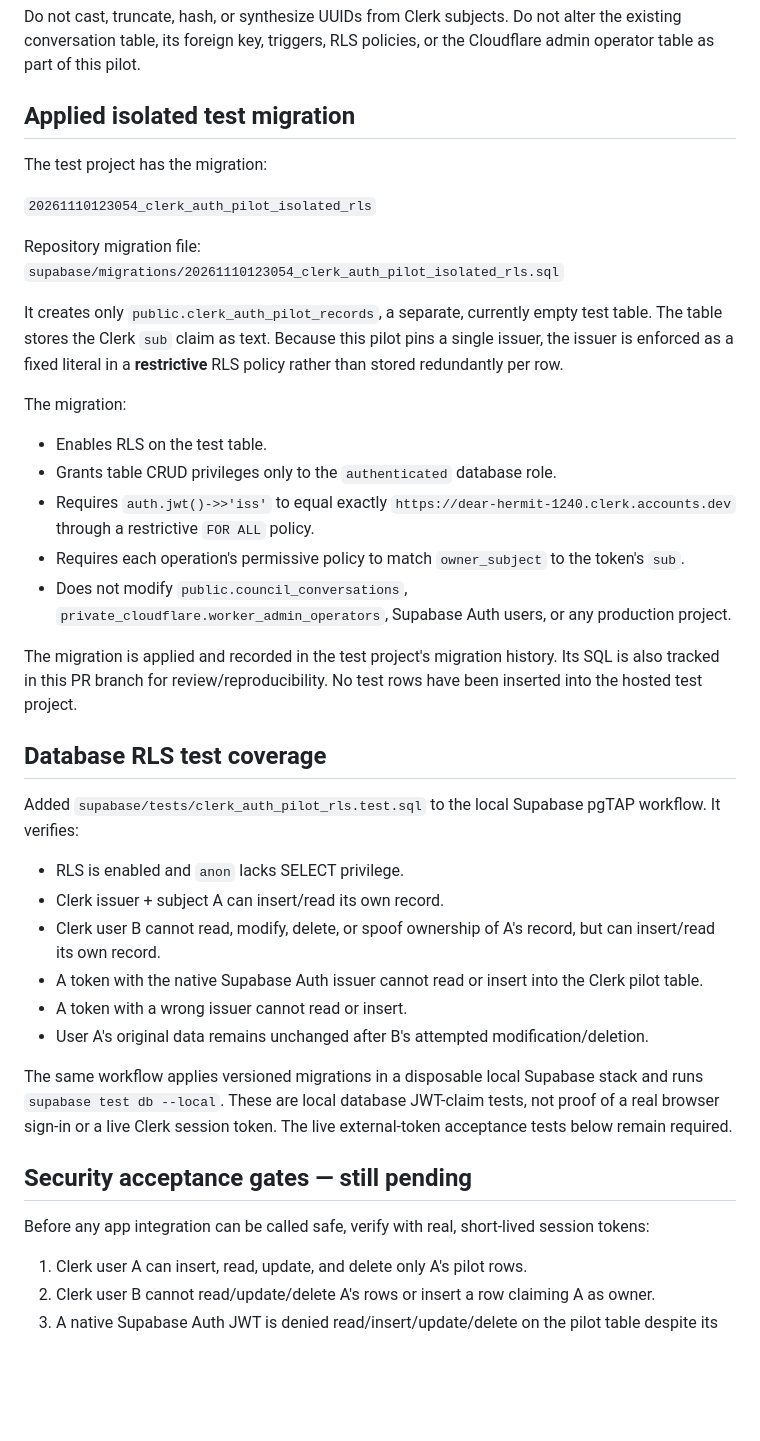
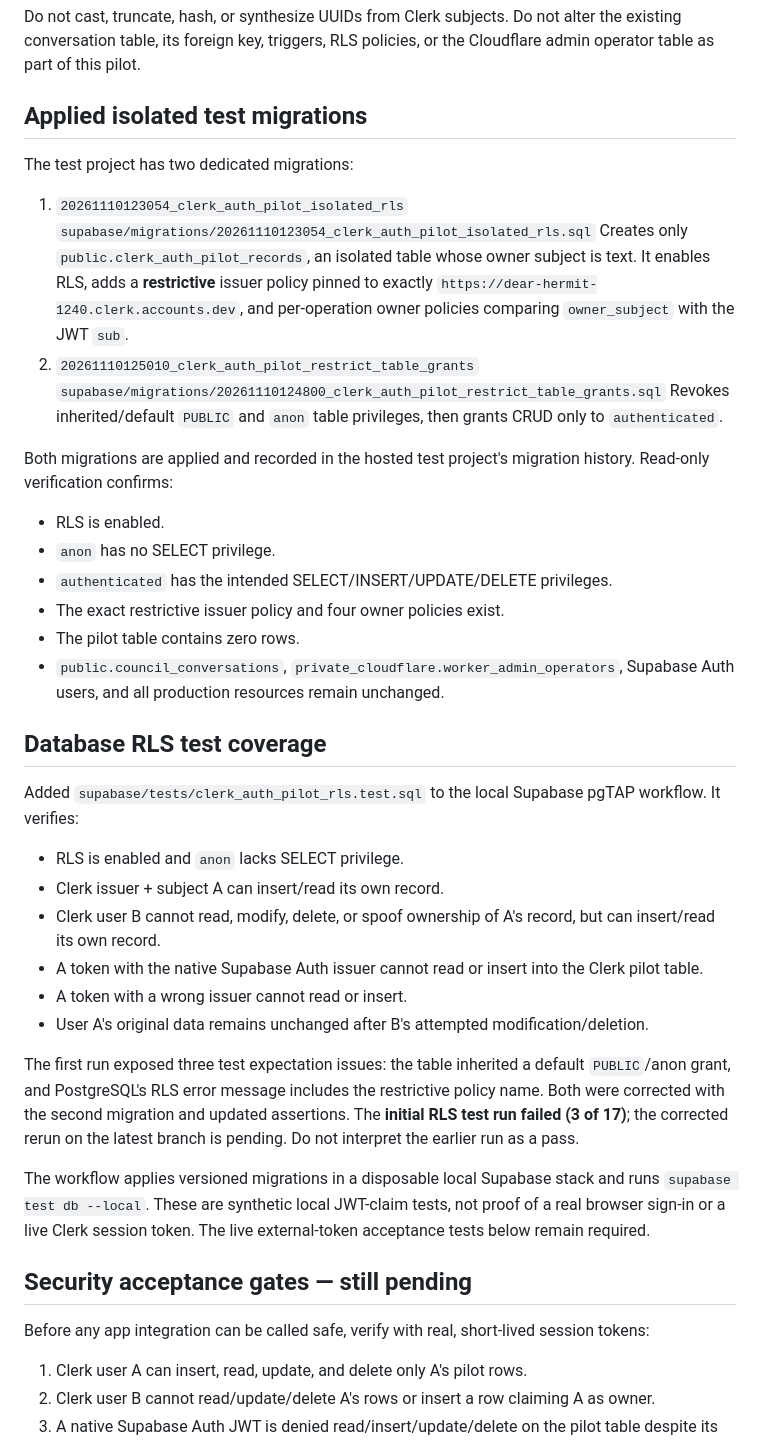
Before and after one commit to Mamoussa1966/free-chat-app, a Markdown page: docs/security/clerk-hobby-test-pilot.md, the part around one of its changes. Rendered like a GitHub page; blank space fills up the shorter version.

Commit message:
Record Clerk pilot ACL correction and pending rerun

```diff
--- a/docs/security/clerk-hobby-test-pilot.md
+++ b/docs/security/clerk-hobby-test-pilot.md
@@ -22,30 +22,28 @@ The existing `public.council_conversations` table is not directly compatible wit
 
 Do not cast, truncate, hash, or synthesize UUIDs from Clerk subjects. Do not alter the existing conversation table, its foreign key, triggers, RLS policies, or the Cloudflare admin operator table as part of this pilot.
 
-## Applied isolated test migration
+## Applied isolated test migrations
 
-The test project has the migration:
+The test project has two dedicated migrations:
 
-`20261110123054_clerk_auth_pilot_isolated_rls`
+1. `20261110123054_clerk_auth_pilot_isolated_rls`
+   `supabase/migrations/20261110123054_clerk_auth_pilot_isolated_rls.sql`
+   Creates only `public.clerk_auth_pilot_records`, an isolated table whose owner subject is text. It enables RLS, adds a **restrictive** issuer policy pinned to exactly `https://dear-hermit-1240.clerk.accounts.dev`, and per-operation owner policies comparing `owner_subject` with the JWT `sub`.
+2. `20261110125010_clerk_auth_pilot_restrict_table_grants`
+   `supabase/migrations/20261110124800_clerk_auth_pilot_restrict_table_grants.sql`
+   Revokes inherited/default `PUBLIC` and `anon` table privileges, then grants CRUD only to `authenticated`.
 
-Repository migration file:
-`supabase/migrations/20261110123054_clerk_auth_pilot_isolated_rls.sql`
-
-It creates only `public.clerk_auth_pilot_records`, a separate, currently empty test table. The table stores the Clerk `sub` claim as text. Because this pilot pins a single issuer, the issuer is enforced as a fixed literal in a **restrictive** RLS policy rather than stored redundantly per row.
-
-The migration:
-- Enables RLS on the test table.
-- Grants table CRUD privileges only to the `authenticated` database role.
-- Requires `auth.jwt()->>'iss'` to equal exactly `https://dear-hermit-1240.clerk.accounts.dev` through a restrictive `FOR ALL` policy.
-- Requires each operation's permissive policy to match `owner_subject` to the token's `sub`.
-- Does not modify `public.council_conversations`, `private_cloudflare.worker_admin_operators`, Supabase Auth users, or any production project.
-
-The migration is applied and recorded in the test project's migration history. Its SQL is also tracked in this PR branch for review/reproducibility. No test rows have been inserted into the hosted test project.
+Both migrations are applied and recorded in the hosted test project's migration history. Read-only verification confirms:
+- RLS is enabled.
+- `anon` has no SELECT privilege.
+- `authenticated` has the intended SELECT/INSERT/UPDATE/DELETE privileges.
+- The exact restrictive issuer policy and four owner policies exist.
+- The pilot table contains zero rows.
+- `public.council_conversations`, `private_cloudflare.worker_admin_operators`, Supabase Auth users, and all production resources remain unchanged.
 
 ## Database RLS test coverage
 
 Added `supabase/tests/clerk_auth_pilot_rls.test.sql` to the local Supabase pgTAP workflow. It verifies:
-
 - RLS is enabled and `anon` lacks SELECT privilege.
 - Clerk issuer + subject A can insert/read its own record.
 - Clerk user B cannot read, modify, delete, or spoof ownership of A's record, but can insert/read its own record.
@@ -53,12 +51,13 @@ Added `supabase/tests/clerk_auth_pilot_rls.test.sql` to the local Supabase pgTAP
 - A token with a wrong issuer cannot read or insert.
 - User A's original data remains unchanged after B's attempted modification/deletion.
 
-The same workflow applies versioned migrations in a disposable local Supabase stack and runs `supabase test db --local`. These are local database JWT-claim tests, not proof of a real browser sign-in or a live Clerk session token. The live external-token acceptance tests below remain required.
+The first run exposed three test expectation issues: the table inherited a default `PUBLIC`/anon grant, and PostgreSQL's RLS error message includes the restrictive policy name. Both were corrected with the second migration and updated assertions. The **initial RLS test run failed (3 of 17)**; the corrected rerun on the latest branch is pending. Do not interpret the earlier run as a pass.
+
+The workflow applies versioned migrations in a disposable local Supabase stack and runs `supabase test db --local`. These are synthetic local JWT-claim tests, not proof of a real browser sign-in or a live Clerk session token. The live external-token acceptance tests below remain required.
 
 ## Security acceptance gates — still pending
 
 Before any app integration can be called safe, verify with real, short-lived session tokens:
-
 1. Clerk user A can insert, read, update, and delete only A's pilot rows.
 2. Clerk user B cannot read/update/delete A's rows or insert a row claiming A as owner.
 3. A native Supabase Auth JWT is denied read/insert/update/delete on the pilot table despite its `authenticated` role.
```
Also changed, not shown: other parts of docs/security/clerk-hobby-test-pilot.md (+3 -4 lines).
